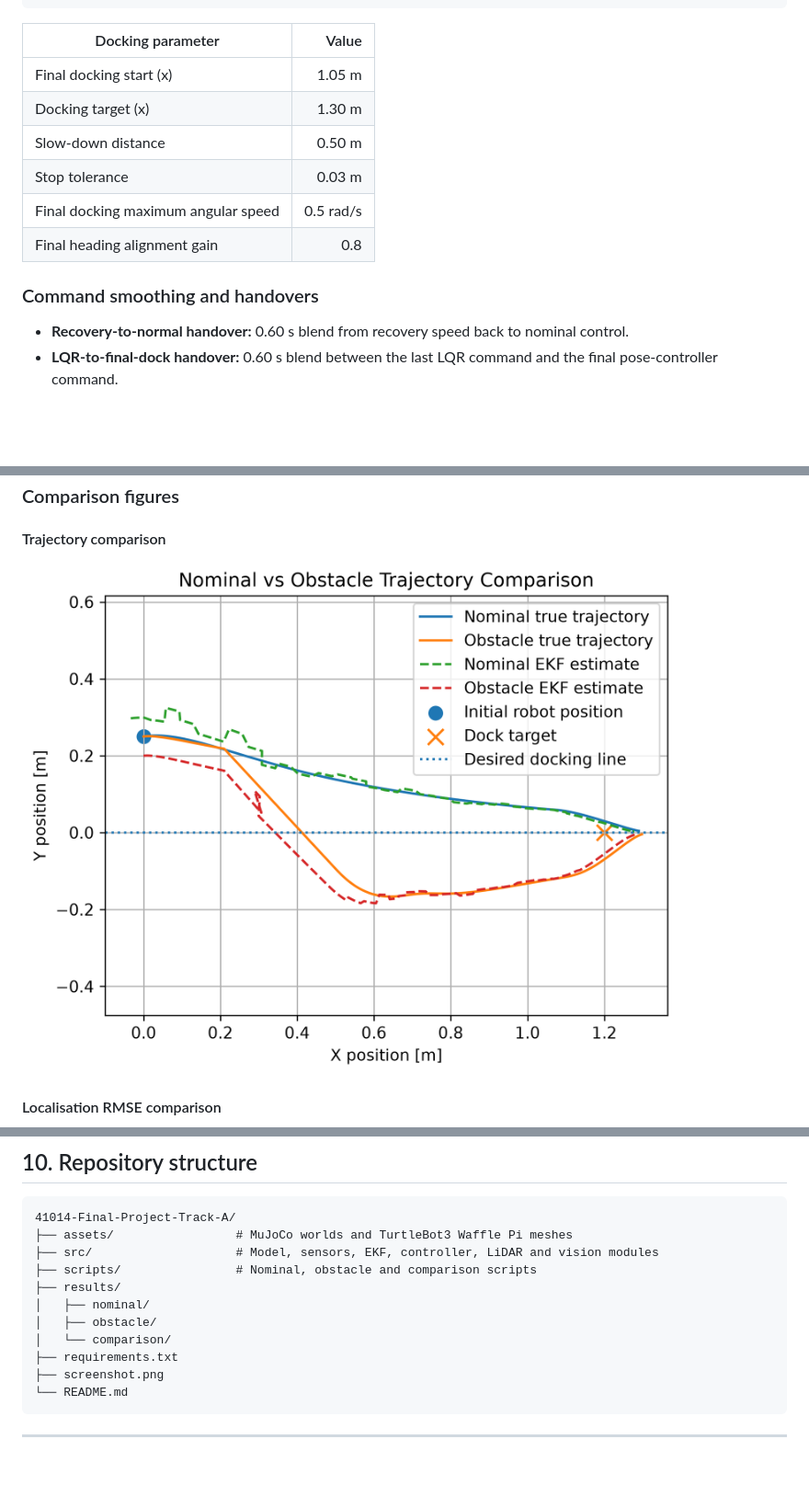
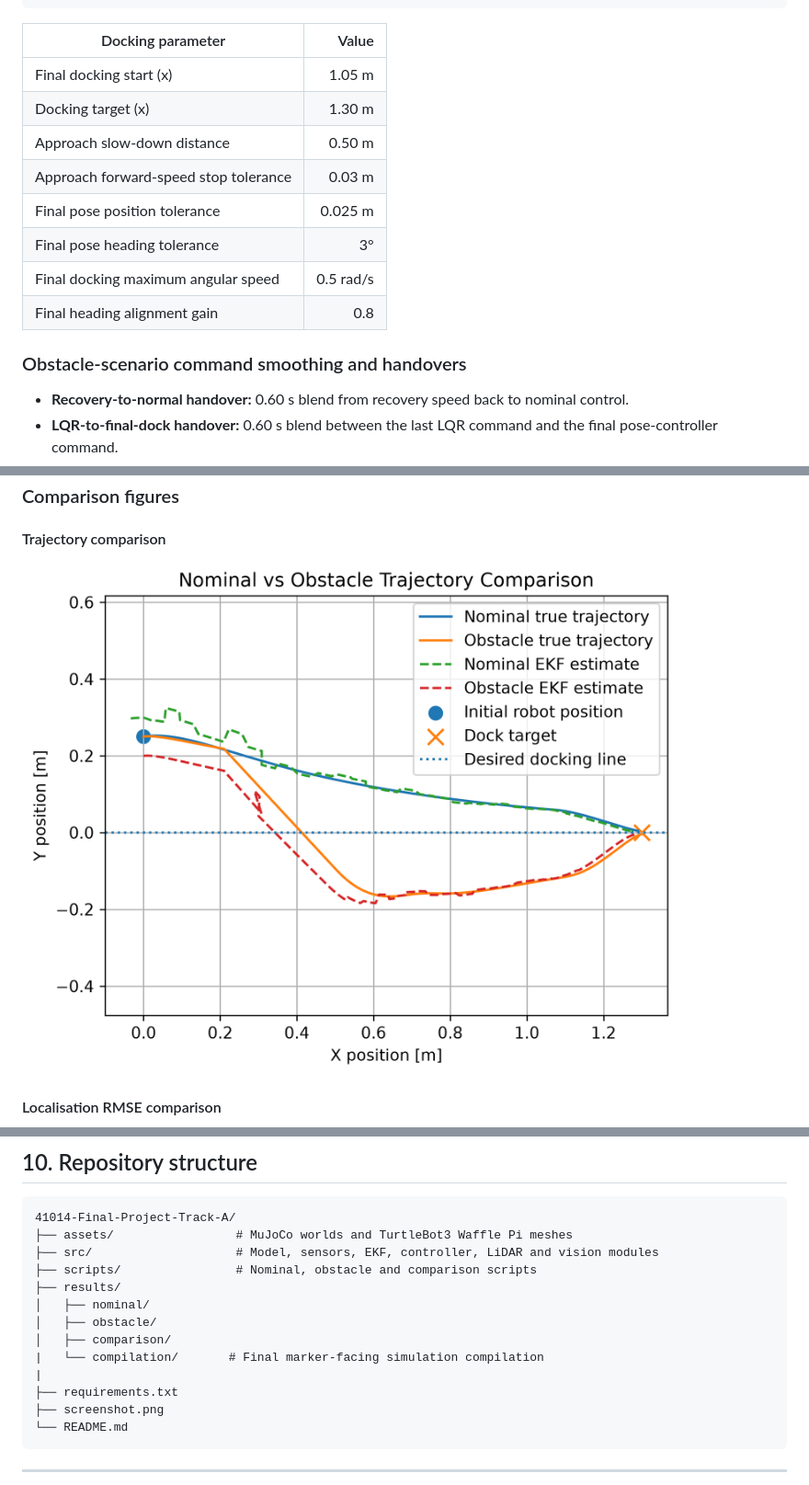
Before and after one commit to gilmartinguape-bit/41014-Final-Project-Track-A, a Markdown page: README.md, 3 parts joined by grey strips. Shown at 92% size. Drawn GitHub-style; pictures changed too: results/comparison/trajectory_comparison.png; blank space fills up the shorter version.

Commit message:
Finalise project consistency, comparison results and documentation

```diff
--- a/README.md
+++ b/README.md
@@ -319,12 +320,14 @@ The controller switches to final pose docking when
 |---|---:|
 | Final docking start \(x\) | 1.05 m |
 | Docking target \(x\) | 1.30 m |
-| Slow-down distance | 0.50 m |
-| Stop tolerance | 0.03 m |
+| Approach slow-down distance | 0.50 m |
+| Approach forward-speed stop tolerance | 0.03 m |
+| Final pose position tolerance | 0.025 m |
+| Final pose heading tolerance | 3° |
 | Final docking maximum angular speed | 0.5 rad/s |
 | Final heading alignment gain | 0.8 |
 
-### Command smoothing and handovers
+### Obstacle-scenario command smoothing and handovers
 
 - **Recovery-to-normal handover:** 0.60 s blend from recovery speed back to nominal control.
 - **LQR-to-final-dock handover:** 0.60 s blend between the last LQR command and the final pose-controller command.
@@ -484,7 +495,9 @@ Outputs are written to `results/comparison/`.
 ├── results/
 │   ├── nominal/
 │   ├── obstacle/
-│   └── comparison/
+│   ├── comparison/
+|   └── compilation/       # Final marker-facing simulation compilation
+|
 ├── requirements.txt
 ├── screenshot.png
 └── README.md
```
Also changed, not shown: other parts of README.md (+10 -1 lines), results/nominal/trajectory.png, 6 other files.
